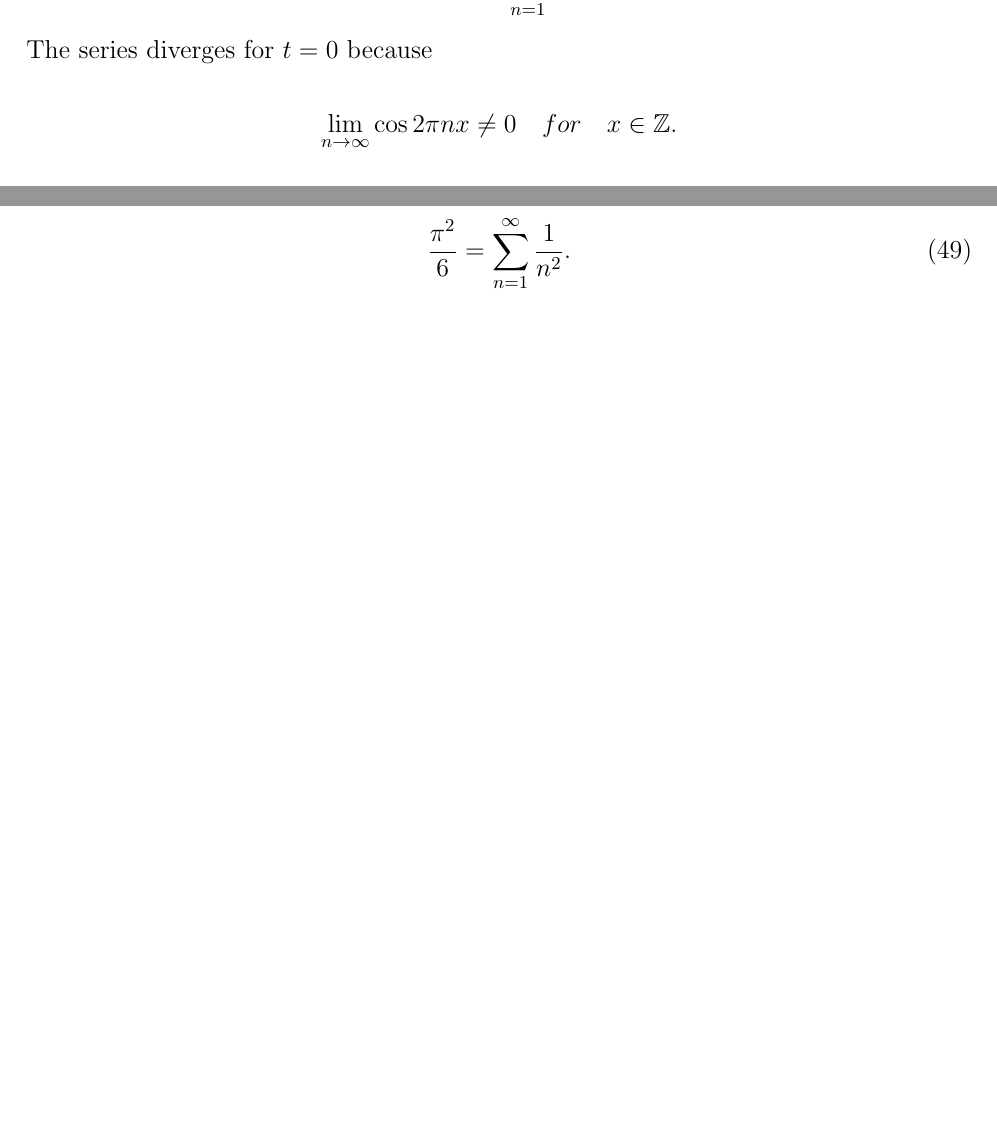
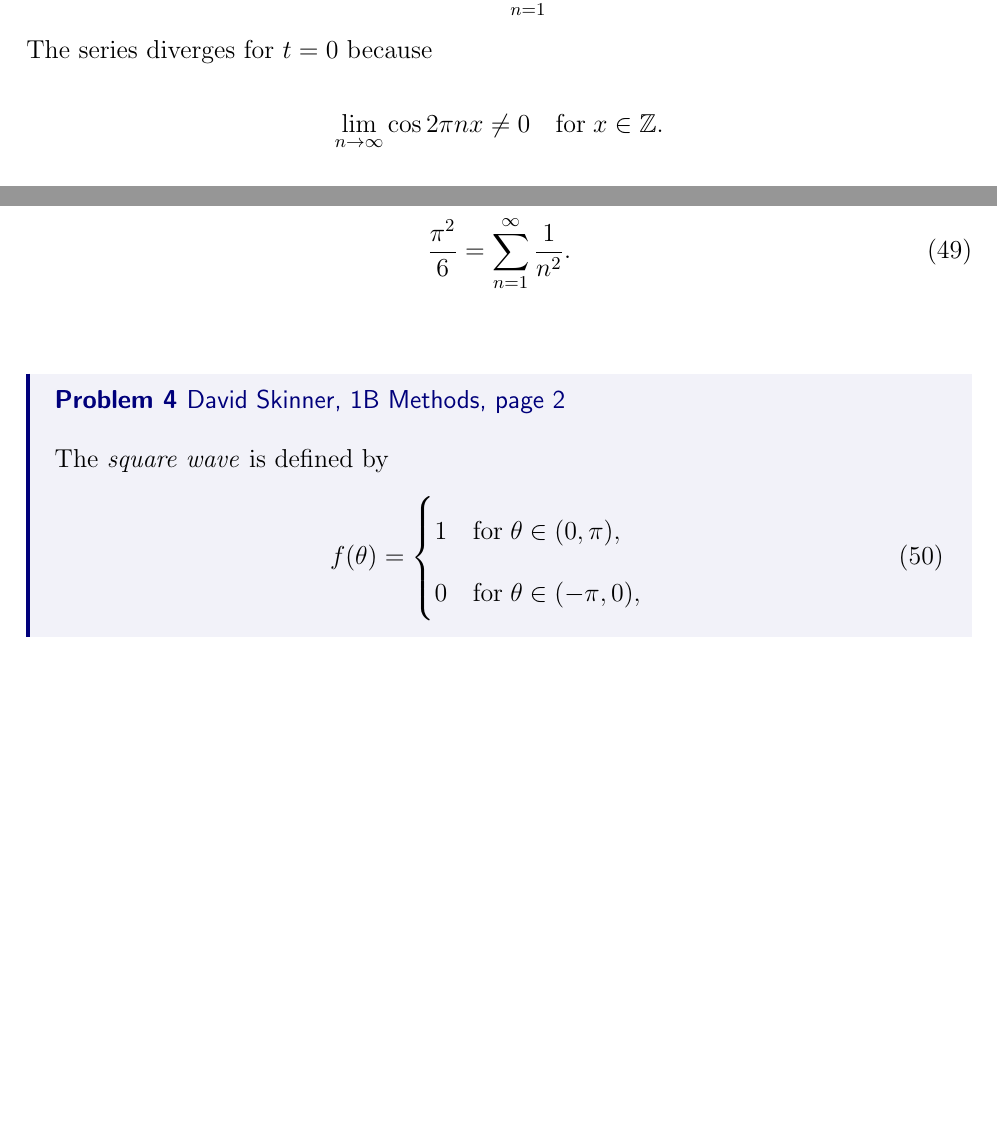
Before and after one commit to nguyn21012003/MathematicalMethods, a LaTeX problem sheet (homework/homework.tex): two parts of pages 9 and 11 of 11, joined at a grey line, cut so that both start at the same text, the shorter picture padded with empty space. Compiled offline with pdfLaTeX.

Commit message:
update homework

```diff
--- a/homework/homework.tex
+++ b/homework/homework.tex
@@ -738,6 +738,17 @@ Using Eq.~\eqref{eq:lhs parseval} and Eq.~\eqref{eq:rhs parseval}, one can get
 	\frac{\pi^{2}}{6} = \sum_{n = 1}^{\infty} \frac{1}{n^{2}}.
 \end{gather}
 }
+\begin{problem}{David Skinner, 1B Methods, page 2}{p4}
+	The \textit{square wave} is defined by
+	\begin{gather}
+		f(\theta) =
+		\begin{cases}
+			1 \quad \text{for}\; \theta \in (0,\pi), \\
+			0 \quad \text{for}\; \theta \in (-\pi,0), \\
+		\end{cases}
+	\end{gather}
+\end{problem}
+
 
 
 \end{document}
```
Also changed, not shown: homework/homework.pdf, homework/homework.tex (2 more changed lines).
